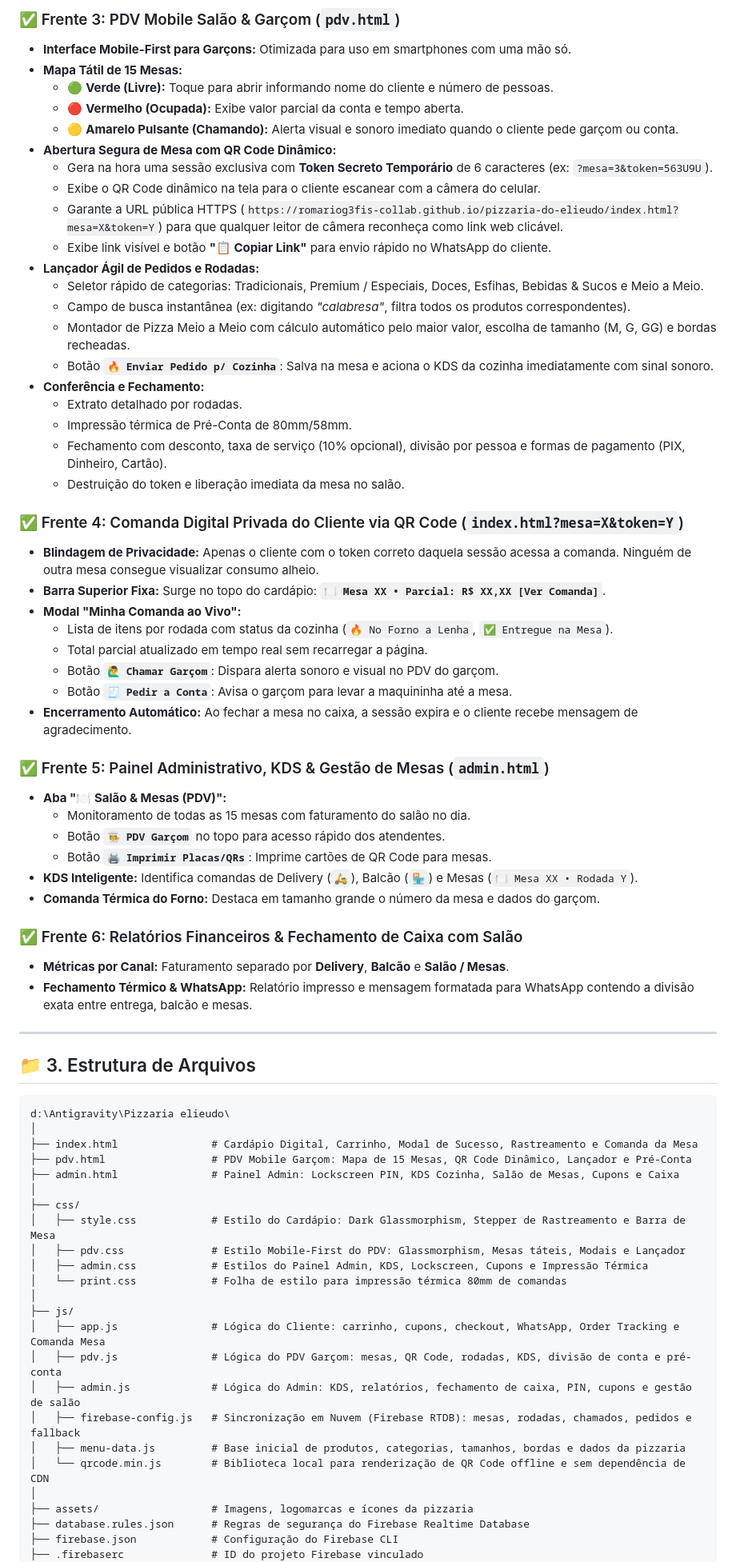
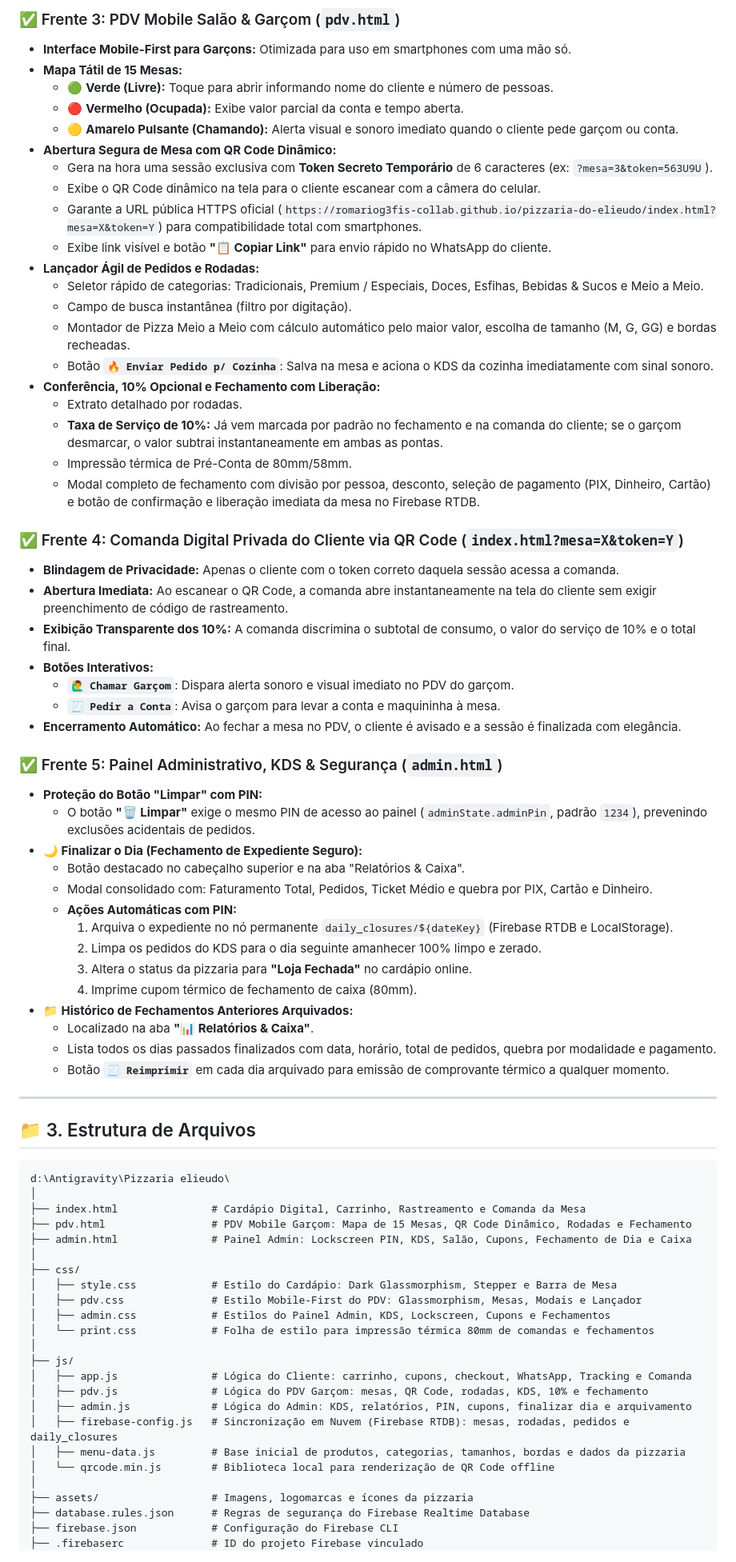
Before and after one commit to romariog3fis-collab/pizzaria-do-elieudo, a Markdown page: CONTINUE.md, the part around one of its changes. Shown at 80% size. GitHub-like rendering.

Commit message:
docs: atualiza CONTINUE.md com histórico completo, correções e novas funcionalidades

````diff
--- a/CONTINUE.md
+++ b/CONTINUE.md
@@ -52,40 +52,43 @@ Este documento registra com total precisão o estado atual, a arquitetura, as cr
 - **Abertura Segura de Mesa com QR Code Dinâmico:**
   - Gera na hora uma sessão exclusiva com **Token Secreto Temporário** de 6 caracteres (ex: `?mesa=3&token=563U9U`).
   - Exibe o QR Code dinâmico na tela para o cliente escanear com a câmera do celular.
-  - Garante a URL pública HTTPS (`https://romariog3fis-collab.github.io/pizzaria-do-elieudo/index.html?mesa=X&token=Y`) para que qualquer leitor de câmera reconheça como link web clicável.
+  - Garante a URL pública HTTPS oficial (`https://romariog3fis-collab.github.io/pizzaria-do-elieudo/index.html?mesa=X&token=Y`) para compatibilidade total com smartphones.
   - Exibe link visível e botão **"📋 Copiar Link"** para envio rápido no WhatsApp do cliente.
 - **Lançador Ágil de Pedidos e Rodadas:**
   - Seletor rápido de categorias: Tradicionais, Premium / Especiais, Doces, Esfihas, Bebidas & Sucos e Meio a Meio.
-  - Campo de busca instantânea (ex: digitando *"calabresa"*, filtra todos os produtos correspondentes).
+  - Campo de busca instantânea (filtro por digitação).
   - Montador de Pizza Meio a Meio com cálculo automático pelo maior valor, escolha de tamanho (M, G, GG) e bordas recheadas.
   - Botão **`🔥 Enviar Pedido p/ Cozinha`**: Salva na mesa e aciona o KDS da cozinha imediatamente com sinal sonoro.
-- **Conferência e Fechamento:**
+- **Conferência, 10% Opcional e Fechamento com Liberação:**
   - Extrato detalhado por rodadas.
+  - **Taxa de Serviço de 10%:** Já vem marcada por padrão no fechamento e na comanda do cliente; se o garçom desmarcar, o valor subtrai instantaneamente em ambas as pontas.
   - Impressão térmica de Pré-Conta de 80mm/58mm.
-  - Fechamento com desconto, taxa de serviço (10% opcional), divisão por pessoa e formas de pagamento (PIX, Dinheiro, Cartão).
-  - Destruição do token e liberação imediata da mesa no salão.
+  - Modal completo de fechamento com divisão por pessoa, desconto, seleção de pagamento (PIX, Dinheiro, Cartão) e botão de confirmação e liberação imediata da mesa no Firebase RTDB.
 
 ### ✅ Frente 4: Comanda Digital Privada do Cliente via QR Code (`index.html?mesa=X&token=Y`)
-- **Blindagem de Privacidade:** Apenas o cliente com o token correto daquela sessão acessa a comanda. Ninguém de outra mesa consegue visualizar consumo alheio.
-- **Barra Superior Fixa:** Surge no topo do cardápio: **`🍽️ Mesa XX • Parcial: R$ XX,XX [Ver Comanda]`**.
-- **Modal "Minha Comanda ao Vivo":**
-  - Lista de itens por rodada com status da cozinha (`🔥 No Forno a Lenha`, `✅ Entregue na Mesa`).
-  - Total parcial atualizado em tempo real sem recarregar a página.
-  - Botão **`🙋‍♂️ Chamar Garçom`**: Dispara alerta sonoro e visual no PDV do garçom.
-  - Botão **`🧾 Pedir a Conta`**: Avisa o garçom para levar a maquininha até a mesa.
-- **Encerramento Automático:** Ao fechar a mesa no caixa, a sessão expira e o cliente recebe mensagem de agradecimento.
+- **Blindagem de Privacidade:** Apenas o cliente com o token correto daquela sessão acessa a comanda.
+- **Abertura Imediata:** Ao escanear o QR Code, a comanda abre instantaneamente na tela do cliente sem exigir preenchimento de código de rastreamento.
+- **Exibição Transparente dos 10%:** A comanda discrimina o subtotal de consumo, o valor do serviço de 10% e o total final.
+- **Botões Interativos:**
+  - **`🙋‍♂️ Chamar Garçom`**: Dispara alerta sonoro e visual imediato no PDV do garçom.
+  - **`🧾 Pedir a Conta`**: Avisa o garçom para levar a conta e maquininha à mesa.
+- **Encerramento Automático:** Ao fechar a mesa no PDV, o cliente é avisado e a sessão é finalizada com elegância.
 
-### ✅ Frente 5: Painel Administrativo, KDS & Gestão de Mesas (`admin.html`)
-- **Aba "🍽️ Salão & Mesas (PDV)":**
-  - Monitoramento de todas as 15 mesas com faturamento do salão no dia.
-  - Botão **`🧑‍🍳 PDV Garçom`** no topo para acesso rápido dos atendentes.
-  - Botão **`🖨️ Imprimir Placas/QRs`**: Imprime cartões de QR Code para mesas.
-- **KDS Inteligente:** Identifica comandas de Delivery (`🛵`), Balcão (`🏪`) e Mesas (`🍽️ Mesa XX • Rodada Y`).
-- **Comanda Térmica do Forno:** Destaca em tamanho grande o número da mesa e dados do garçom.
-
-### ✅ Frente 6: Relatórios Financeiros & Fechamento de Caixa com Salão
-- **Métricas por Canal:** Faturamento separado por **Delivery**, **Balcão** e **Salão / Mesas**.
-- **Fechamento Térmico & WhatsApp:** Relatório impresso e mensagem formatada para WhatsApp contendo a divisão exata entre entrega, balcão e mesas.
+### ✅ Frente 5: Painel Administrativo, KDS & Segurança (`admin.html`)
+- **Proteção do Botão "Limpar" com PIN:**
+  - O botão **"🗑️ Limpar"** exige o mesmo PIN de acesso ao painel (`adminState.adminPin`, padrão `1234`), prevenindo exclusões acidentais de pedidos.
+- **🌙 Finalizar o Dia (Fechamento de Expediente Seguro):**
+  - Botão destacado no cabeçalho superior e na aba "Relatórios & Caixa".
+  - Modal consolidado com: Faturamento Total, Pedidos, Ticket Médio e quebra por PIX, Cartão e Dinheiro.
+  - **Ações Automáticas com PIN:**
+    1. Arquiva o expediente no nó permanente `daily_closures/${dateKey}` (Firebase RTDB e LocalStorage).
+    2. Limpa os pedidos do KDS para o dia seguinte amanhecer 100% limpo e zerado.
+    3. Altera o status da pizzaria para **"Loja Fechada"** no cardápio online.
+    4. Imprime cupom térmico de fechamento de caixa (80mm).
+- **📁 Histórico de Fechamentos Anteriores Arquivados:**
+  - Localizado na aba **"📊 Relatórios & Caixa"**.
+  - Lista todos os dias passados finalizados com data, horário, total de pedidos, quebra por modalidade e pagamento.
+  - Botão **`🧾 Reimprimir`** em cada dia arquivado para emissão de comprovante térmico a qualquer momento.
 
 ---
 
@@ -94,23 +97,23 @@ Este documento registra com total precisão o estado atual, a arquitetura, as cr
 ```text
 d:\Antigravity\Pizzaria elieudo\
 │
-├── index.html               # Cardápio Digital, Carrinho, Modal de Sucesso, Rastreamento e Comanda da Mesa
-├── pdv.html                 # PDV Mobile Garçom: Mapa de 15 Mesas, QR Code Dinâmico, Lançador e Pré-Conta
-├── admin.html               # Painel Admin: Lockscreen PIN, KDS Cozinha, Salão de Mesas, Cupons e Caixa
+├── index.html               # Cardápio Digital, Carrinho, Rastreamento e Comanda da Mesa
+├── pdv.html                 # PDV Mobile Garçom: Mapa de 15 Mesas, QR Code Dinâmico, Rodadas e Fechamento
+├── admin.html               # Painel Admin: Lockscreen PIN, KDS, Salão, Cupons, Fechamento de Dia e Caixa
 │
 ├── css/
-│   ├── style.css            # Estilo do Cardápio: Dark Glassmorphism, Stepper de Rastreamento e Barra de Mesa
-│   ├── pdv.css              # Estilo Mobile-First do PDV: Glassmorphism, Mesas táteis, Modais e Lançador
-│   ├── admin.css            # Estilos do Painel Admin, KDS, Lockscreen, Cupons e Impressão Térmica
-│   └── print.css            # Folha de estilo para impressão térmica 80mm de comandas
+│   ├── style.css            # Estilo do Cardápio: Dark Glassmorphism, Stepper e Barra de Mesa
+│   ├── pdv.css              # Estilo Mobile-First do PDV: Glassmorphism, Mesas, Modais e Lançador
+│   ├── admin.css            # Estilos do Painel Admin, KDS, Lockscreen, Cupons e Fechamentos
+│   └── print.css            # Folha de estilo para impressão térmica 80mm de comandas e fechamentos
 │
 ├── js/
-│   ├── app.js               # Lógica do Cliente: carrinho, cupons, checkout, WhatsApp, Order Tracking e Comanda Mesa
-│   ├── pdv.js               # Lógica do PDV Garçom: mesas, QR Code, rodadas, KDS, divisão de conta e pré-conta
-│   ├── admin.js             # Lógica do Admin: KDS, relatórios, fechamento de caixa, PIN, cupons e gestão de salão
-│   ├── firebase-config.js   # Sincronização em Nuvem (Firebase RTDB): mesas, rodadas, chamados, pedidos e fallback
+│   ├── app.js               # Lógica do Cliente: carrinho, cupons, checkout, WhatsApp, Tracking e Comanda
+│   ├── pdv.js               # Lógica do PDV Garçom: mesas, QR Code, rodadas, KDS, 10% e fechamento
+│   ├── admin.js             # Lógica do Admin: KDS, relatórios, PIN, cupons, finalizar dia e arquivamento
+│   ├── firebase-config.js   # Sincronização em Nuvem (Firebase RTDB): mesas, rodadas, pedidos e daily_closures
 │   ├── menu-data.js         # Base inicial de produtos, categorias, tamanhos, bordas e dados da pizzaria
-│   └── qrcode.min.js        # Biblioteca local para renderização de QR Code offline e sem dependência de CDN
+│   └── qrcode.min.js        # Biblioteca local para renderização de QR Code offline
 │
 ├── assets/                  # Imagens, logomarcas e ícones da pizzaria
 ├── database.rules.json      # Regras de segurança do Firebase Realtime Database
````
Also changed, not shown: other parts of CONTINUE.md (+32 -38 lines).
